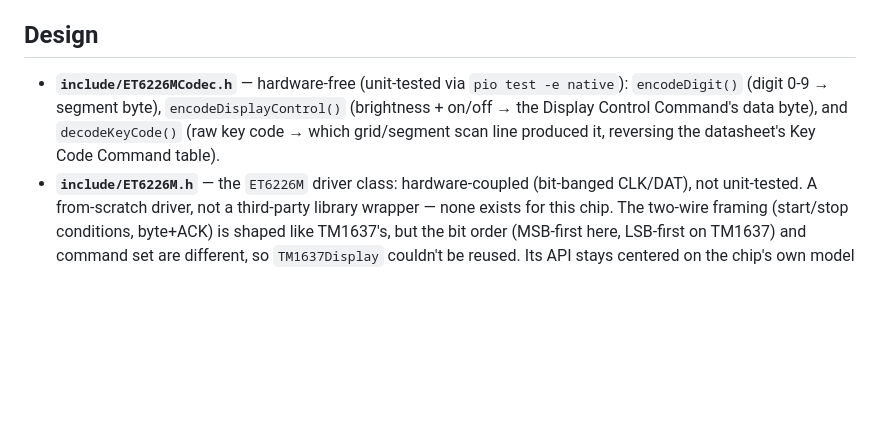
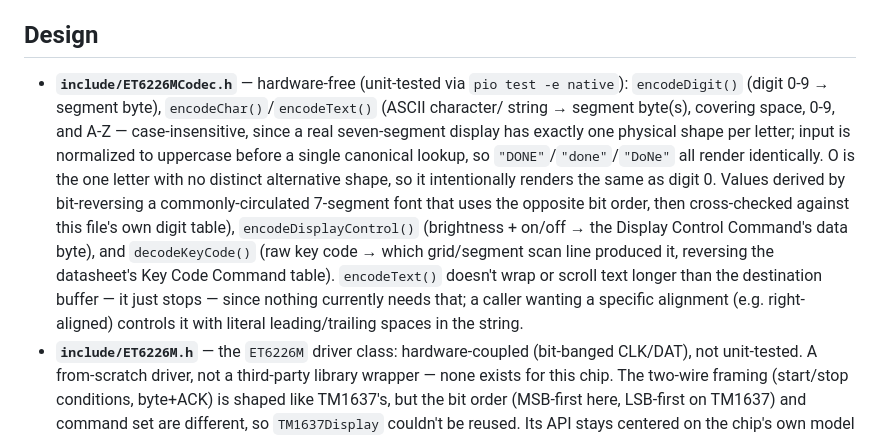
Before and after one commit to Tektronica/embedded, a Markdown page: arduino-nano/display-keyscan-et6226m/README.md, the part around the change. Drawn GitHub-style; blank space fills up the shorter version.

Commit message:
docs(display): document letter encoding and the "End" display text
- What: updated README.md in display-keyscan-et6226m, toy-microwave-et6226m, and toy-microwave-tm1637 to describe encodeChar()'s case-insensitive behavior and the "End" text shown on Done.
- Why: keep the design write-ups in sync with the new codec functions and display behavior.
- How: reworded the ET6226MCodec.h/SevenSegment.h bullets and the Done-state bullet in each README.
- Benefit: docs accurately reflect what's implemented.

```diff
--- a/arduino-nano/display-keyscan-et6226m/README.md
+++ b/arduino-nano/display-keyscan-et6226m/README.md
@@ -25,9 +25,20 @@ project's purpose.
 ## Design
 
 - **`include/ET6226MCodec.h`** — hardware-free (unit-tested via `pio test -e native`):
-  `encodeDigit()` (digit 0-9 → segment byte), `encodeDisplayControl()` (brightness + on/off →
-  the Display Control Command's data byte), and `decodeKeyCode()` (raw key code → which
-  grid/segment scan line produced it, reversing the datasheet's Key Code Command table).
+  `encodeDigit()` (digit 0-9 → segment byte), `encodeChar()`/`encodeText()` (ASCII character/
+  string → segment byte(s), covering space, 0-9, and A-Z — case-insensitive, since a real
+  seven-segment display has exactly one physical shape per letter; input is normalized to
+  uppercase before a single canonical lookup, so `"DONE"`/`"done"`/`"DoNe"` all render identically.
+  O is the one letter with no distinct alternative shape, so it intentionally renders the same as
+  digit 0. Values derived by bit-reversing a commonly-circulated 7-segment font that uses the
+  opposite bit order, then cross-checked against this file's own digit table),
+  `encodeDisplayControl()`
+  (brightness + on/off → the Display Control Command's data byte), and `decodeKeyCode()` (raw key
+  code → which grid/segment scan line produced it, reversing the datasheet's Key Code Command
+  table). `encodeText()` doesn't
+  wrap or scroll text longer than the destination buffer — it just stops — since nothing
+  currently needs that; a caller wanting a specific alignment (e.g. right-aligned) controls it
+  with literal leading/trailing spaces in the string.
 - **`include/ET6226M.h`** — the `ET6226M` driver class: hardware-coupled (bit-banged CLK/DAT), not
   unit-tested. A from-scratch driver, not a third-party library wrapper — none exists for this
   chip. The two-wire framing (start/stop conditions, byte+ACK) is shaped like TM1637's, but the
```
Also changed, not shown: arduino-nano/toy-microwave-et6226m/README.md (+2 -2 lines), arduino-nano/toy-microwave-tm1637/README.md (+1 -1 lines).
